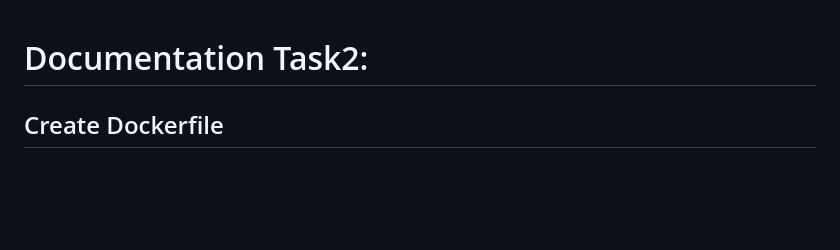
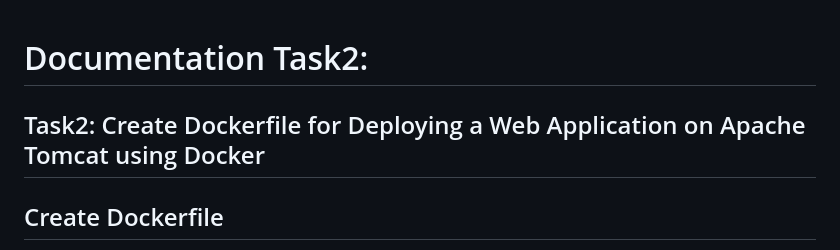
Before and after one commit to vaishnavipadwal/docker, a Markdown page: Task2.md, the part around the change. GitHub-like rendering; blank space fills up the shorter version.

```diff
--- a/Task2.md
+++ b/Task2.md
@@ -1,4 +1,5 @@
 # Documentation Task2:
+## Task2: Create Dockerfile for Deploying a Web Application on Apache Tomcat using Docker
 
 ## Create Dockerfile
 - I already have 1 Dockerfile, So I did another as Dockerfile.tomcat
```
